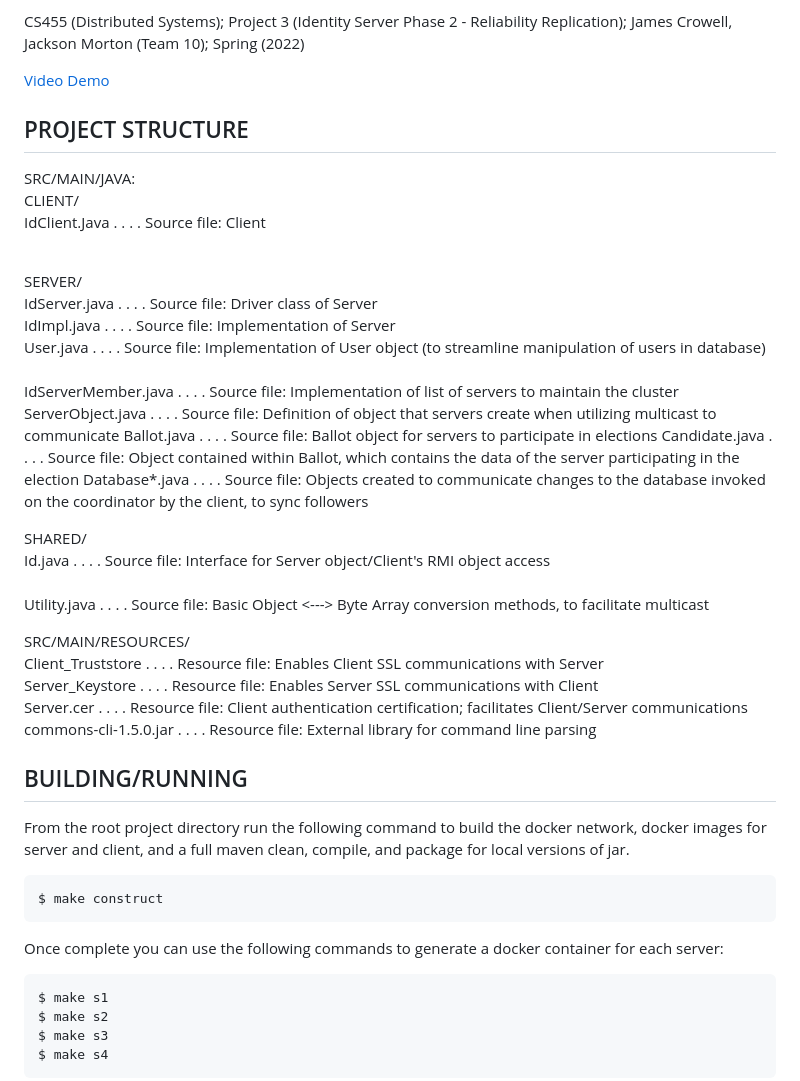
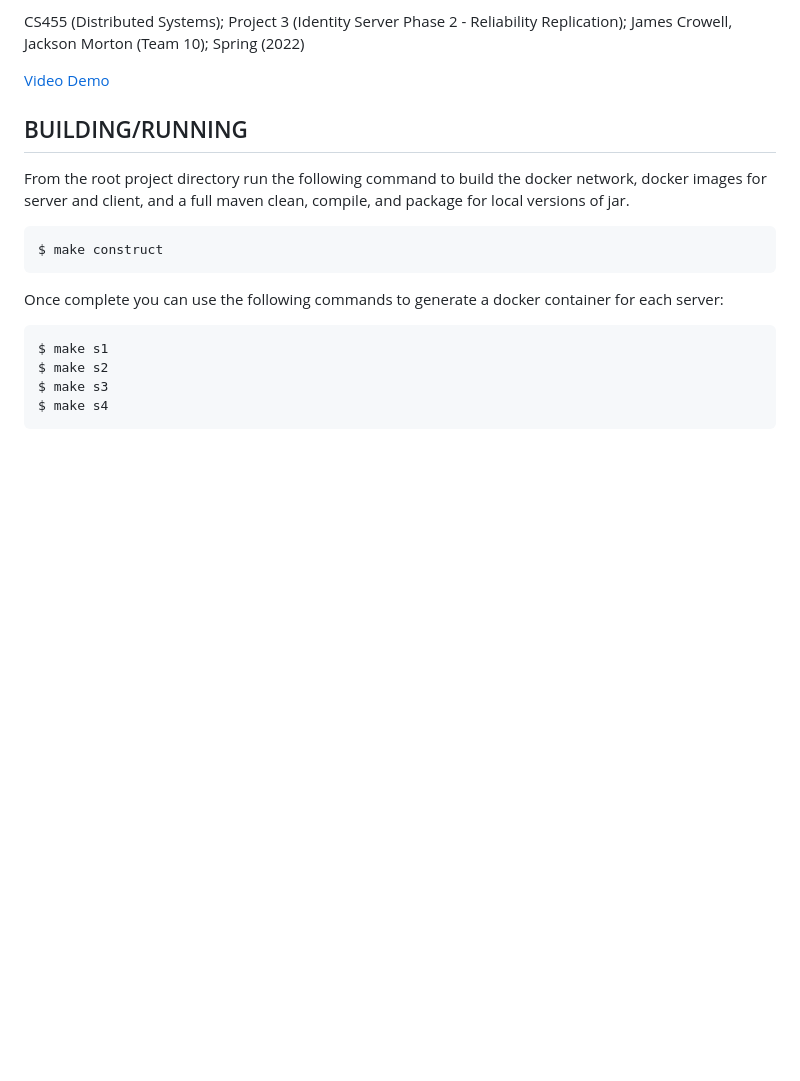
Before and after one commit to bsu-jacksonmorton/id-server-cs455, a Markdown page: README.md, the part around the change. Drawn GitHub-style; blank space fills up the shorter version.

```diff
--- a/README.md
+++ b/README.md
@@ -1,34 +1,6 @@
 CS455 (Distributed Systems); Project 3 (Identity Server Phase 2 - Reliability Replication); James Crowell, Jackson Morton (Team 10); Spring (2022)
 
 [Video Demo](https://youtu.be/70LEJlMGrQM)
-
-## PROJECT STRUCTURE
-SRC/MAIN/JAVA: <br>
-CLIENT/<br>
-IdClient.Java . . . . Source file: Client <br> <br>
-
-SERVER/<br>
-IdServer.java . . . . Source file: Driver class of Server <br>
-IdImpl.java . . . . Source file: Implementation of Server <br>
-User.java . . . . Source file: Implementation of User object (to streamline manipulation of users in database) <br> <br>
-IdServerMember.java . . . . Source file: Implementation of list of servers to maintain the cluster
-ServerObject.java . . . . Source file: Definition of object that servers create when utilizing multicast to communicate
-Ballot.java . . . . Source file: Ballot object for servers to participate in elections
-Candidate.java . . . . Source file: Object contained within Ballot, which contains the data of the server participating in the election
-Database*.java . . . . Source file: Objects created to communicate changes to the database invoked on the coordinator by the client, to sync followers
-
-
-SHARED/<br>
-Id.java . . . . Source file: Interface for Server object/Client's RMI object access <br><br>
-Utility.java . . . . Source file: Basic Object <---> Byte Array conversion methods, to facilitate multicast
-
-SRC/MAIN/RESOURCES/ <br>
-Client_Truststore . . . . Resource file: Enables Client SSL communications with Server <br>
-Server_Keystore . . . . Resource file: Enables Server SSL communications with Client <br>
-Server.cer . . . . Resource file: Client authentication certification; facilitates Client/Server communications
-commons-cli-1.5.0.jar . . . . Resource file: External library for command line parsing
-
-
 
 ## BUILDING/RUNNING
 
```
